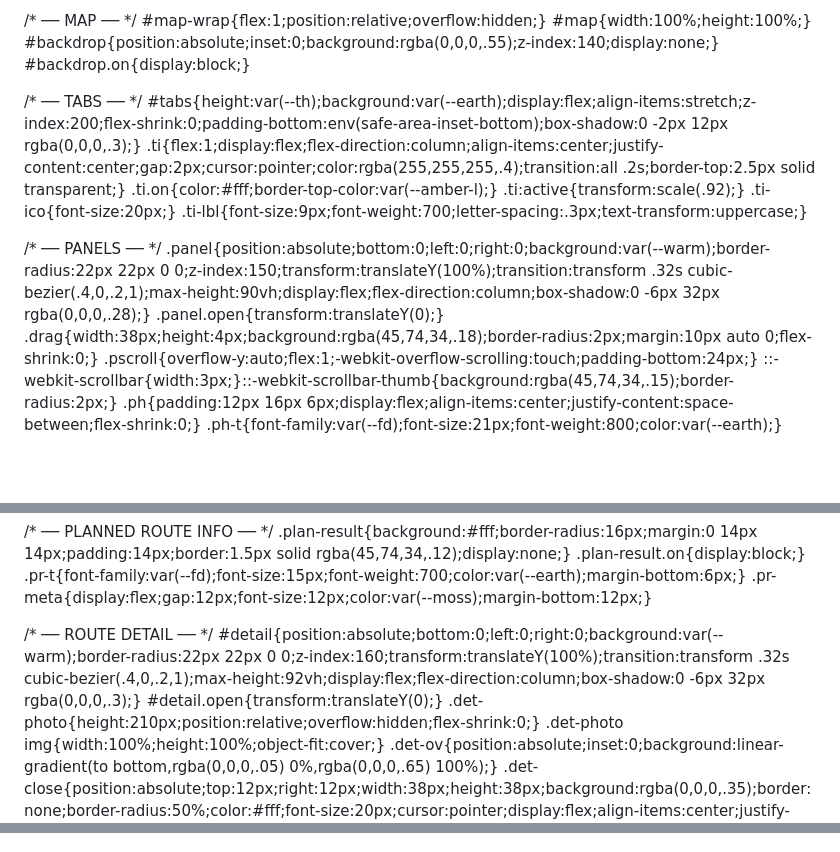
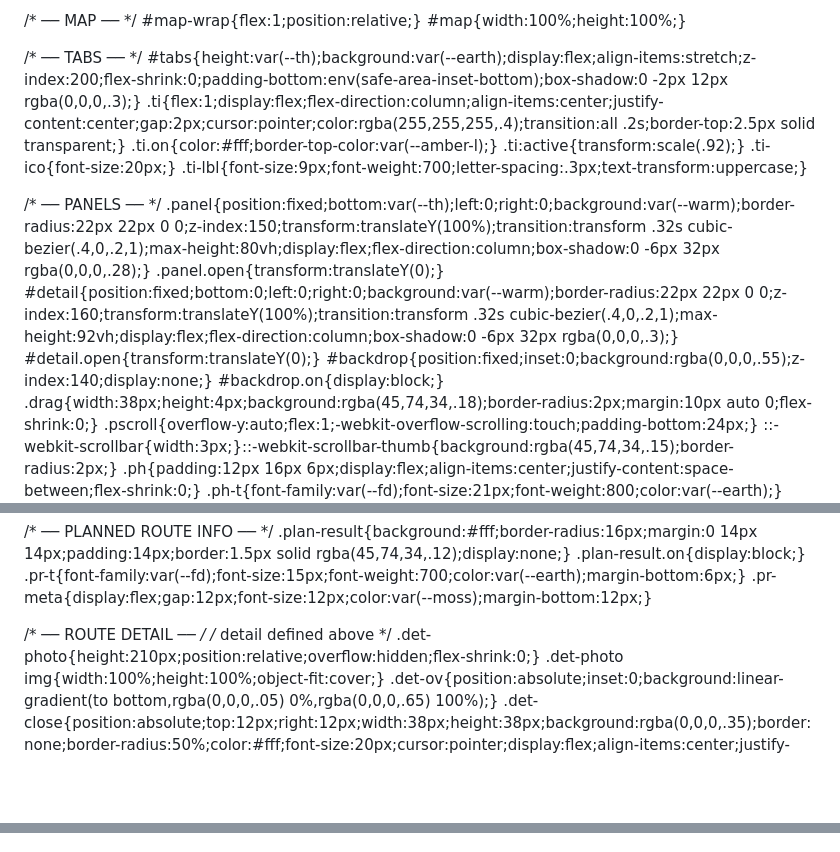
Before and after one commit to maddogpedro/Paw-trails, a Markdown page: README.md, 3 parts joined by grey strips. Drawn GitHub-style; blank space fills up the shorter version.

```diff
--- a/README.md
+++ b/README.md
@@ -18,7 +18,7 @@
 }
 *{margin:0;padding:0;box-sizing:border-box;-webkit-tap-highlight-color:transparent;}
 html,body{height:100%;overflow:hidden;font-family:var(--fb);background:#1a1a1a;color:var(--earth);}
-#app{display:flex;flex-direction:column;height:100vh;height:100dvh;}
+#app{display:flex;flex-direction:column;height:100vh;height:100dvh;position:relative;}
 
 /* ── HEADER ── */
 #hdr{background:var(--earth);height:var(--hh);display:flex;align-items:center;padding:0 16px;gap:10px;z-index:200;flex-shrink:0;box-shadow:0 2px 12px rgba(0,0,0,.35);}
@@ -33,10 +33,8 @@ html,body{height:100%;overflow:hidden;font-family:var(--fb);background:#1a1a1a;c
 .av-btn{width:34px;height:34px;border-radius:50%;background:linear-gradient(135deg,var(--amber),var(--terra));border:2px solid var(--amber-l);display:flex;align-items:center;justify-content:center;font-size:16px;cursor:pointer;flex-shrink:0;}
 
 /* ── MAP ── */
-#map-wrap{flex:1;position:relative;overflow:hidden;}
+#map-wrap{flex:1;position:relative;}
 #map{width:100%;height:100%;}
-#backdrop{position:absolute;inset:0;background:rgba(0,0,0,.55);z-index:140;display:none;}
-#backdrop.on{display:block;}
 
 /* ── TABS ── */
 #tabs{height:var(--th);background:var(--earth);display:flex;align-items:stretch;z-index:200;flex-shrink:0;padding-bottom:env(safe-area-inset-bottom);box-shadow:0 -2px 12px rgba(0,0,0,.3);}
@@ -47,8 +45,12 @@ html,body{height:100%;overflow:hidden;font-family:var(--fb);background:#1a1a1a;c
 .ti-lbl{font-size:9px;font-weight:700;letter-spacing:.3px;text-transform:uppercase;}
 
 /* ── PANELS ── */
-.panel{position:absolute;bottom:0;left:0;right:0;background:var(--warm);border-radius:22px 22px 0 0;z-index:150;transform:translateY(100%);transition:transform .32s cubic-bezier(.4,0,.2,1);max-height:90vh;display:flex;flex-direction:column;box-shadow:0 -6px 32px rgba(0,0,0,.28);}
+.panel{position:fixed;bottom:var(--th);left:0;right:0;background:var(--warm);border-radius:22px 22px 0 0;z-index:150;transform:translateY(100%);transition:transform .32s cubic-bezier(.4,0,.2,1);max-height:80vh;display:flex;flex-direction:column;box-shadow:0 -6px 32px rgba(0,0,0,.28);}
 .panel.open{transform:translateY(0);}
+#detail{position:fixed;bottom:0;left:0;right:0;background:var(--warm);border-radius:22px 22px 0 0;z-index:160;transform:translateY(100%);transition:transform .32s cubic-bezier(.4,0,.2,1);max-height:92vh;display:flex;flex-direction:column;box-shadow:0 -6px 32px rgba(0,0,0,.3);}
+#detail.open{transform:translateY(0);}
+#backdrop{position:fixed;inset:0;background:rgba(0,0,0,.55);z-index:140;display:none;}
+#backdrop.on{display:block;}
 .drag{width:38px;height:4px;background:rgba(45,74,34,.18);border-radius:2px;margin:10px auto 0;flex-shrink:0;}
 .pscroll{overflow-y:auto;flex:1;-webkit-overflow-scrolling:touch;padding-bottom:24px;}
 ::-webkit-scrollbar{width:3px;}::-webkit-scrollbar-thumb{background:rgba(45,74,34,.15);border-radius:2px;}
@@ -226,8 +228,7 @@ html,body{height:100%;overflow:hidden;font-family:var(--fb);background:#1a1a1a;c
 .pr-meta{display:flex;gap:12px;font-size:12px;color:var(--moss);margin-bottom:12px;}
 
 /* ── ROUTE DETAIL ── */
-#detail{position:absolute;bottom:0;left:0;right:0;background:var(--warm);border-radius:22px 22px 0 0;z-index:160;transform:translateY(100%);transition:transform .32s cubic-bezier(.4,0,.2,1);max-height:92vh;display:flex;flex-direction:column;box-shadow:0 -6px 32px rgba(0,0,0,.3);}
-#detail.open{transform:translateY(0);}
+/* detail defined above */
 .det-photo{height:210px;position:relative;overflow:hidden;flex-shrink:0;}
 .det-photo img{width:100%;height:100%;object-fit:cover;}
 .det-ov{position:absolute;inset:0;background:linear-gradient(to bottom,rgba(0,0,0,.05) 0%,rgba(0,0,0,.65) 100%);}
@@ -638,7 +639,10 @@ window.onload=async()=>{
   map=L.map('map',{zoomControl:false,layers:[OSM]}).setView([53.620,-2.160],13);
   map.on('click',onMapClick);
   map.on('locationfound',e=>{if(navOn)checkNav(e.latlng);});
-  initOb();renderHazCats();
+  initOb();
+  renderHazCats();
+  renderMedals();
+  renderLB();
   await loadAll();
   setTimeout(()=>openPanel('walk'),500);
 };
```
